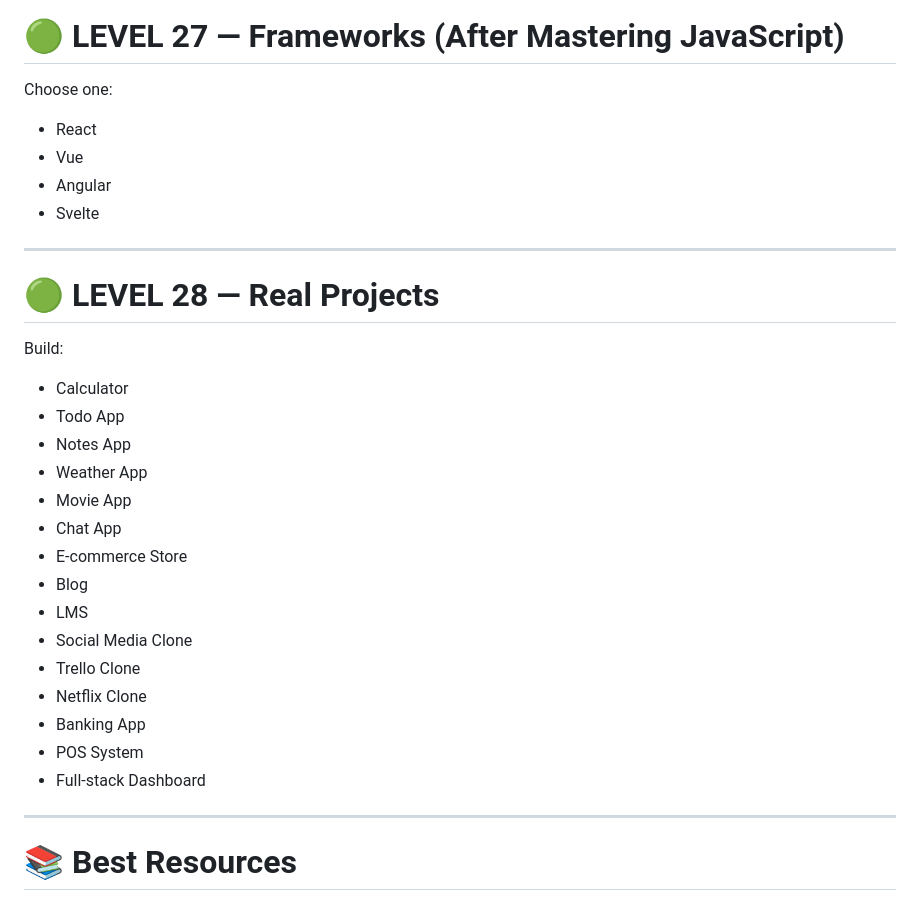
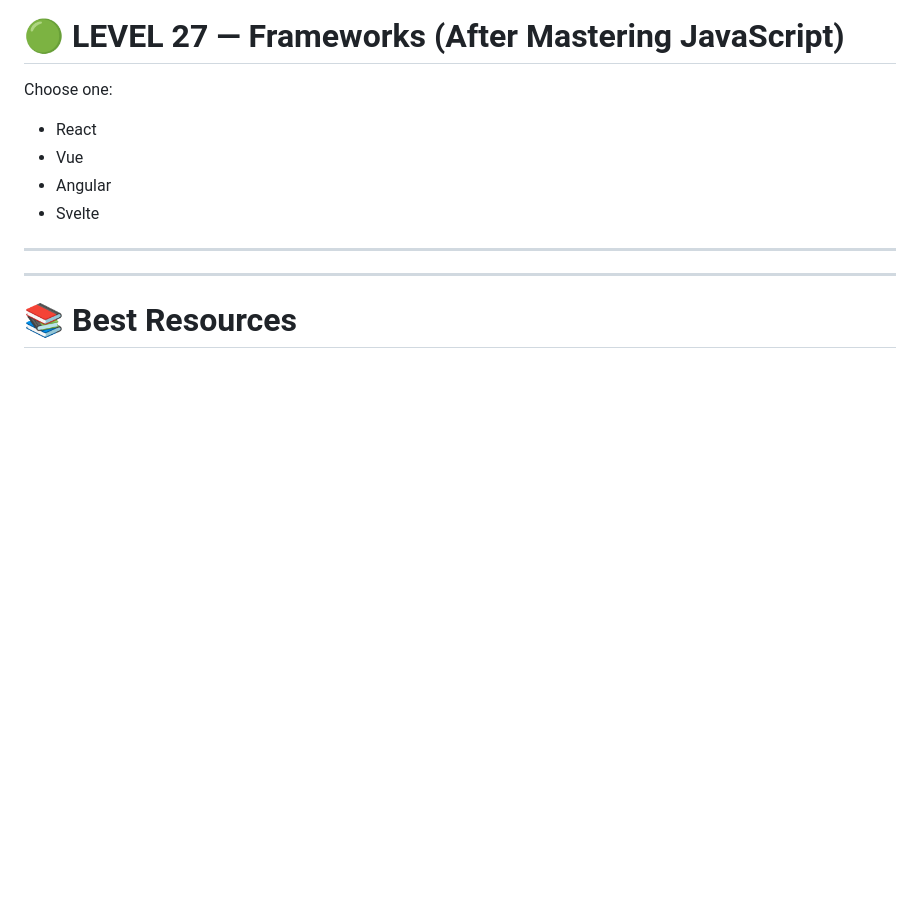
Before and after one commit to mohamedbashirnux/Learn-js-, a Markdown page: Curriculum.md, the part around the change. GitHub-like rendering; blank space fills up the shorter version.

Commit message:
updted me and rmeove the last level

```diff
--- a/Curriculum.md
+++ b/Curriculum.md
@@ -769,25 +769,7 @@ Choose one:
 
 ---
 
-# 🟢 LEVEL 28 — Real Projects
 
-Build:
-
-* Calculator
-* Todo App
-* Notes App
-* Weather App
-* Movie App
-* Chat App
-* E-commerce Store
-* Blog
-* LMS
-* Social Media Clone
-* Trello Clone
-* Netflix Clone
-* Banking App
-* POS System
-* Full-stack Dashboard
 
 ---
 
```
